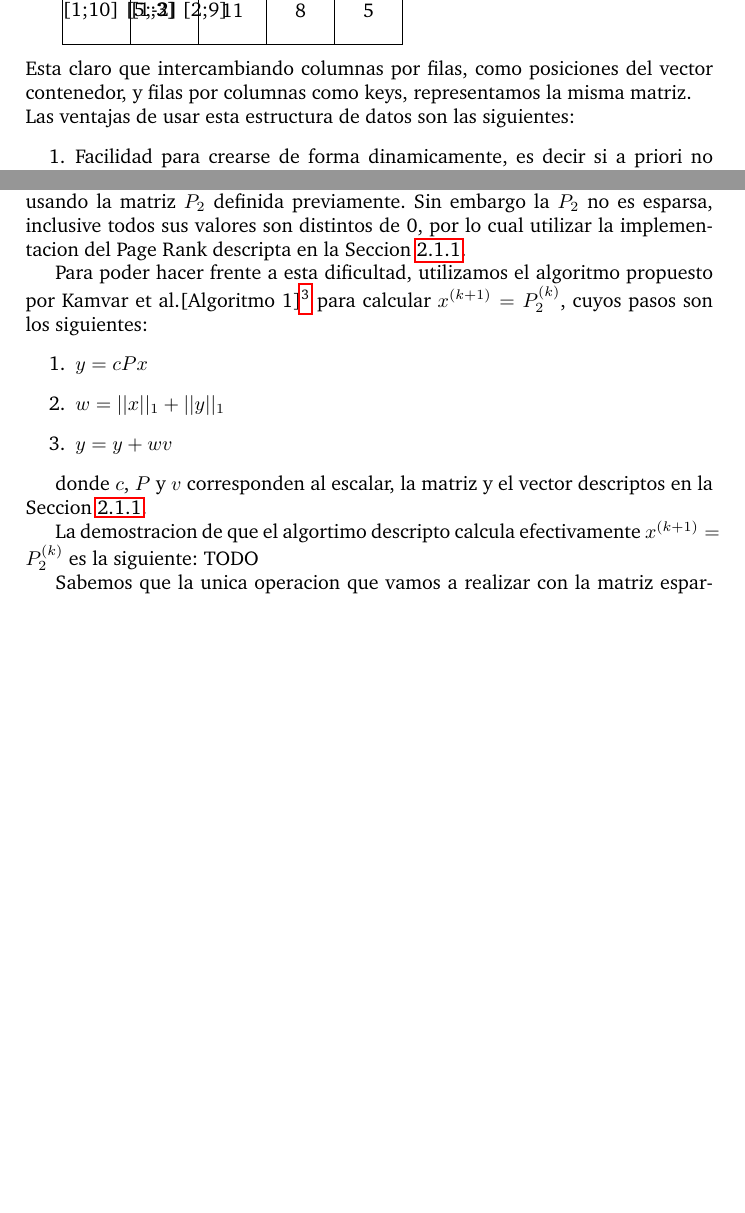
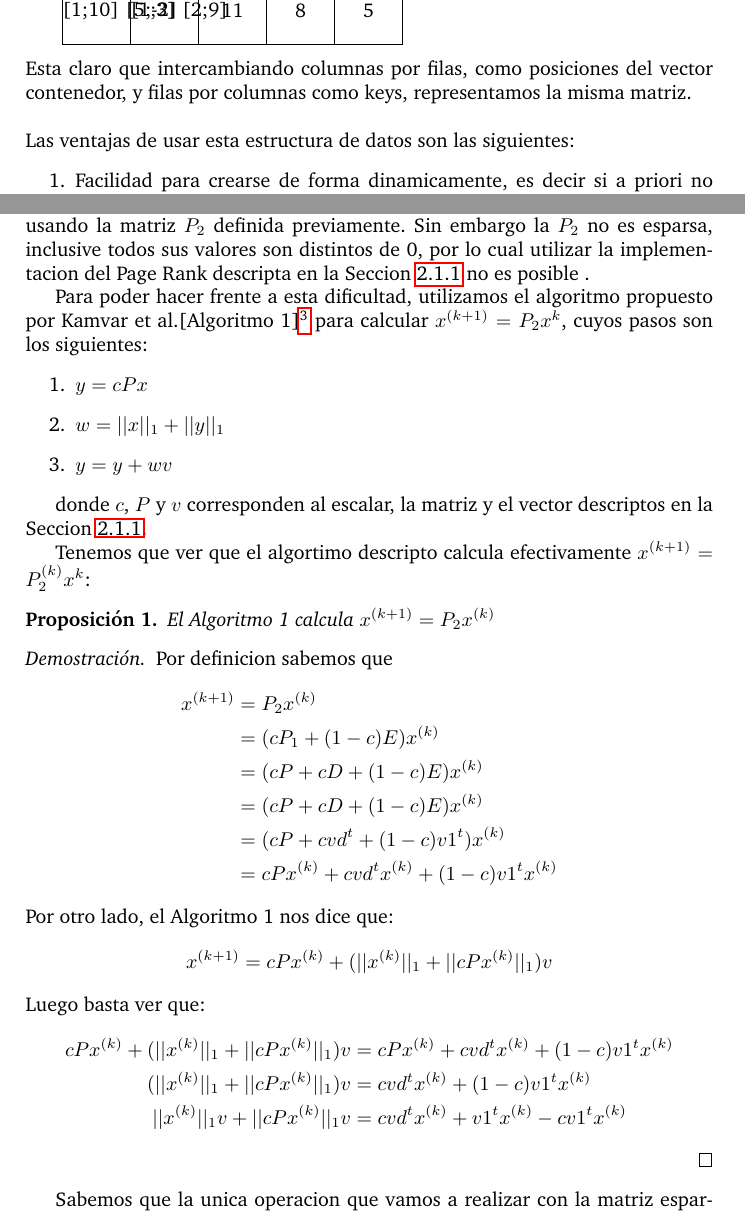
Before and after one commit to ivanpondal/mn-tp2, a LaTeX document (latex/informe.tex, which reads latex/modelo.tex): two parts of pages 7 and 10 of 20, joined at a grey line, cut so that both start at the same text, the shorter picture padded with empty space. Compiled offline with pdfLaTeX; a LaTeX package or settings file that is missing is left out.

Commit message:
[WIP] Demo esparsa

```diff
--- a/latex/modelo.tex
+++ b/latex/modelo.tex
@@ -165,6 +165,7 @@ El dictionary of keys que representa a $B$ es:
 \end{tikzpicture}
 \newline
 Esta claro que intercambiando columnas por filas, como posiciones del vector contenedor, y filas por columnas como keys, representamos la misma matriz.
+\newline
 \newline
 Las ventajas de usar esta estructura de datos son las siguientes:
 \begin{enumerate}
@@ -380,12 +381,12 @@ Por otro lado, sus desventajas son:
 \paragraph{Contexto de Uso}
 
 Antes de definir que estructura de datos vamos a utilizar para representar matrices esparsas, debemos definir el contexto de uso de la misma.
-Sabemos que el algoritmo de PageRank utiliza el metodo de la Potencia, usando la matriz $P_2$ definida previamente. Sin embargo la $P_2$ no es esparsa, inclusive todos sus valores son distintos de 0, por lo cual utilizar la implementacion del Page Rank descripta en la Seccion \ref{PageRank}.
+Sabemos que el algoritmo de PageRank utiliza el metodo de la Potencia, usando la matriz $P_2$ definida previamente. Sin embargo la $P_2$ no es esparsa, inclusive todos sus valores son distintos de 0, por lo cual utilizar la implementacion del Page Rank descripta en la Seccion \ref{PageRank} no es posible .
 
 Para poder hacer frente a esta dificultad, utilizamos el algoritmo propuesto por Kamvar et al.[Algoritmo 1]\footnote{Sepandar D. Kamvar, Taher H. Haveliwala, Christopher D. Manning, and Gene H. Golub.
 Extrapolation methods for accelerating pagerank computations. In Proceedings of the 12th
 international conference on World Wide Web, WWW ’03, pages 261–270, New York, NY,
-USA, 2003. ACM.} para calcular $x^{(k+1)} = P_2^{(k)}$, cuyos pasos son los siguientes:
+USA, 2003. ACM.} para calcular $x^{(k+1)} = P_2x^{k}$, cuyos pasos son los siguientes:
 \begin{enumerate}
     \item $y = cPx$
     \item $w = ||x||_1 + ||y||_1$
@@ -394,8 +395,38 @@ USA, 2003. ACM.} para calcular $x^{(k+1)} = P_2^{(k)}$, cuyos pasos son los sigu
 
 donde $c$, $P$ y $v$ corresponden al escalar, la matriz y el vector descriptos en la Seccion \ref{PageRank}.
 
-La demostracion de que el algortimo descripto calcula efectivamente $x^{(k+1)} = P_2^{(k)}$ es la siguiente:
-TODO
+Tenemos que ver que el algortimo descripto calcula efectivamente $x^{(k+1)} = P_2^{(k)}x^{k}$:
+\begin{proposition}
+    El Algoritmo 1 calcula $x^{(k+1)} = P_2x^{(k)}$
+\end{proposition}
+\begin{proof}
+Por definicion sabemos que
+  \begin{equation*}
+            \begin{aligned}
+              x^{(k+1)} &= P_2x^{(k)} \\
+               &= (cP_1 +(1-c)E)x^{(k)} \\
+               &= (cP + cD +(1-c)E)x^{(k)} \\
+               &= (cP + cD +(1-c)E)x^{(k)} \\
+               &= (cP + cvd^{t} +(1-c)v1^{t})x^{(k)} \\
+               &= cPx^{(k)} + cvd^{t}x^{(k)} +(1-c)v1^{t}x^{(k)} \\
+            \end{aligned}
+\end{equation*}
+Por otro lado, el Algoritmo 1 nos dice que:
+\begin{equation*}
+          \begin{aligned}
+            x^{(k+1)} &= cPx^{(k)} + (||x^{(k)}||_1 + ||cPx^{(k)}||_1)v  \\
+          \end{aligned}
+\end{equation*}
+Luego basta ver que:
+\begin{equation*}
+          \begin{aligned}
+            cPx^{(k)} + (||x^{(k)}||_1 + ||cPx^{(k)}||_1)v &= cPx^{(k)} + cvd^{t}x^{(k)} +(1-c)v1^{t}x^{(k)}  \\
+            (||x^{(k)}||_1 + ||cPx^{(k)}||_1)v &= cvd^{t}x^{(k)} +(1-c)v1^{t}x^{(k)}  \\
+            ||x^{(k)}||_1v + ||cPx^{(k)}||_1v &= cvd^{t}x^{(k)} +v1^{t}x^{(k)} - cv1^{t}x^{(k)}  \\
+          \end{aligned}
+\end{equation*}
+
+\end{proof}
 
 Sabemos que la unica operacion que vamos a realizar con la matriz esparsa es multiplicarla por un vector. Tambien sabemos que la construccion de la matriz es de forma dinamica, ya que vamos leyendo los links salientes de cada pagina de forma secuencial.
 A partir de esta informacion concluimos que la estructura de datos que mas se adecua a nuestras necesidades es el \textit{Dictionary of Keys (dok)}, en donde las posiciones del vector representan las filas y las keys de los diccionarios las columnas. Esta eleccion se debe al hecho de que podemos actualizar la matriz de forma sencilla a medida de que vamos leyendo los datos de entrada, y a su vez la multiplicacion por un vector se realiza de forma sencilla, vease Seccion Implementacion Esparsa (CAMBIAR CON LA REF).
```
Also changed, not shown: latex/informe.pdf.
